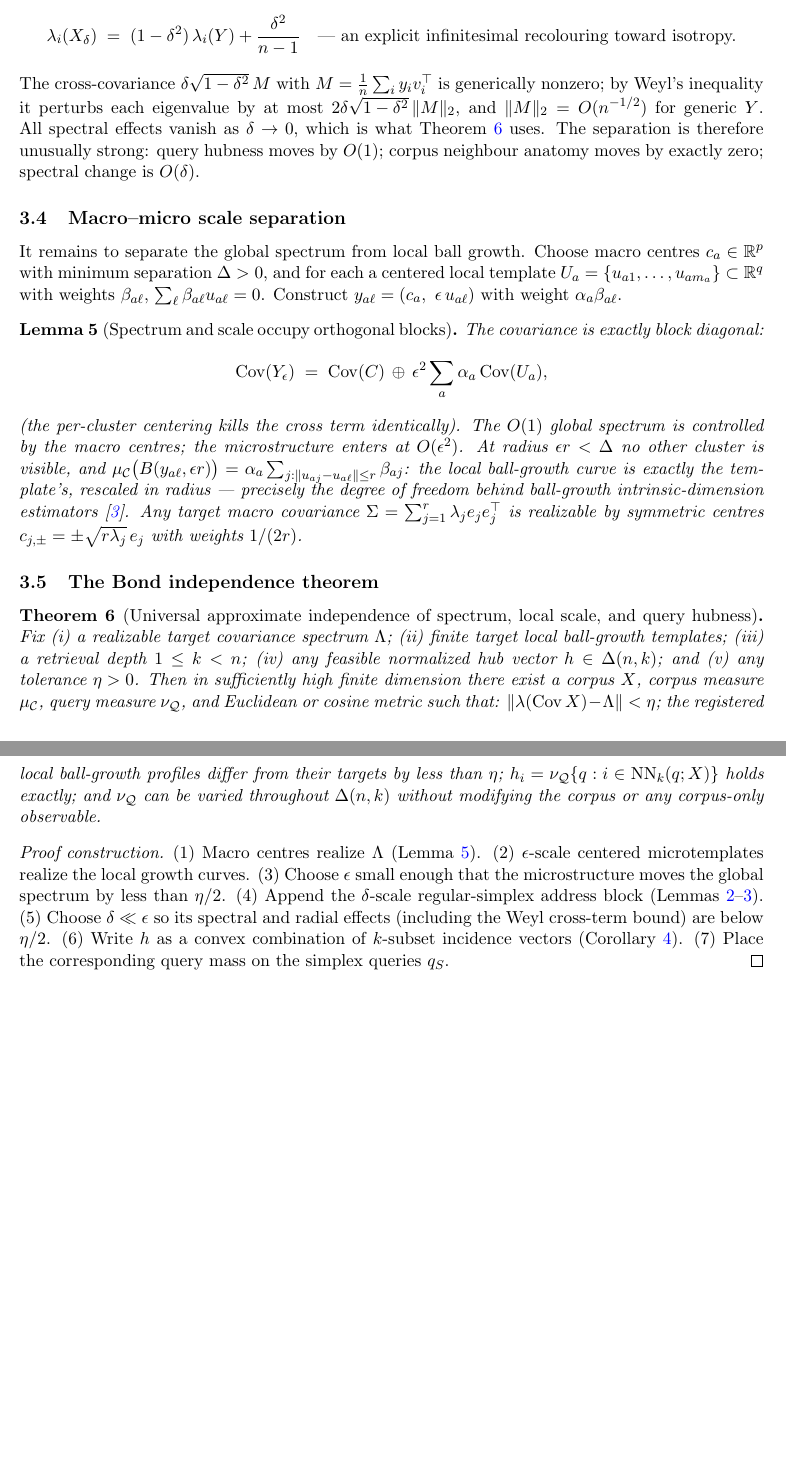
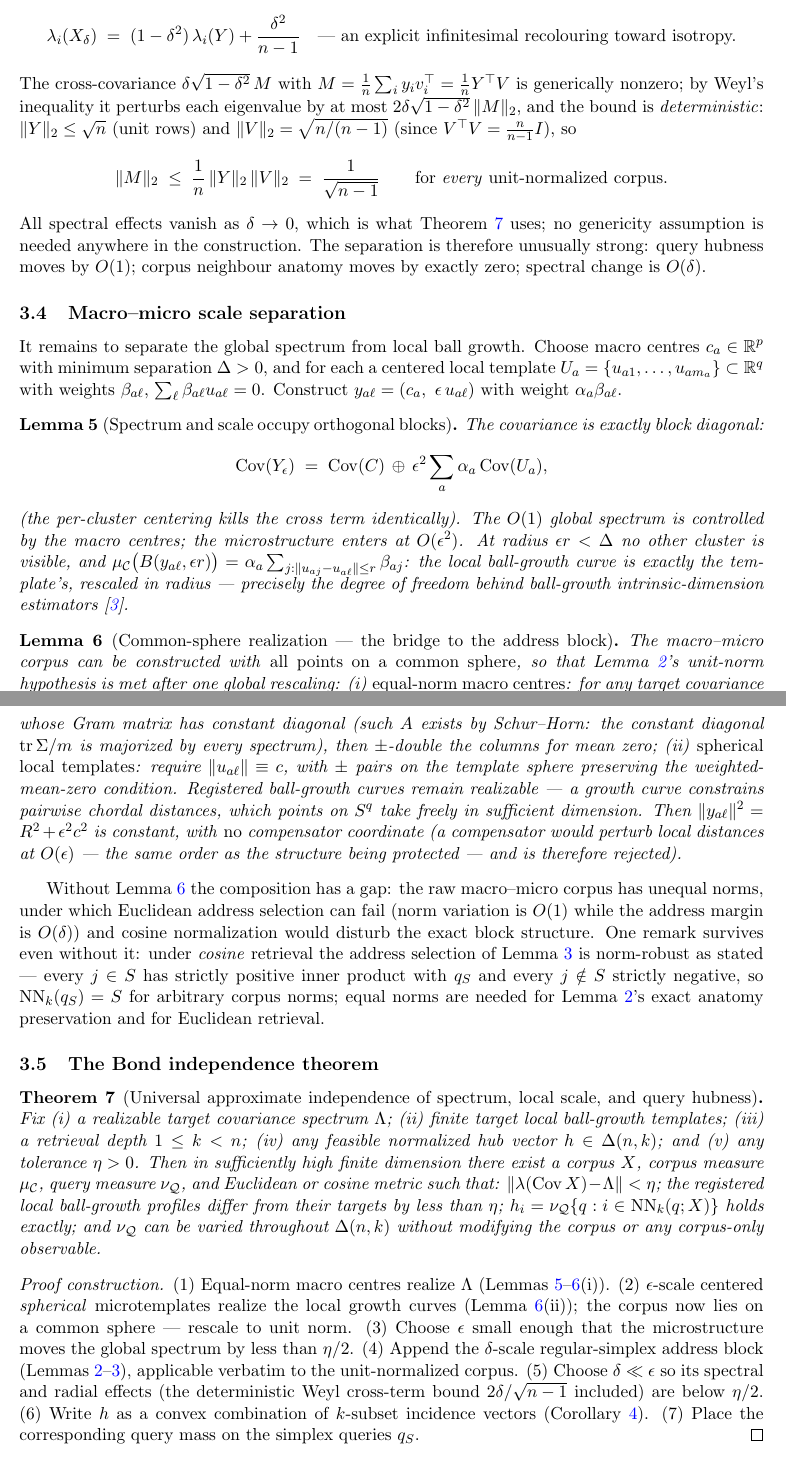
Before and after one commit to ahb-sjsu/openvector-bench, a LaTeX paper (paper/bond_metric/main.tex): two parts of pages 4 and 5 of 10, joined at a grey line, cut so that both start at the same text, the shorter picture padded with empty space. Compiled offline with pdfLaTeX.

Commit message:
paper(bond-metric): close the macro-micro -> address bridge; deterministic cross-term bound
Lemma (common-sphere realization): equal-norm macro centres via Schur-Horn
constant-diagonal factor + pm-doubling; spherical local templates (pm pairs)
keep growth curves realizable — corpus lands on a common sphere with NO
compensator coordinate (a compensator leaks into local distances at O(eps),
rejected). Remark: under cosine the address selection is norm-robust as
stated (positive-vs-negative margin); equal norms needed for exact anatomy
preservation + Euclidean. Cross-term bound made deterministic:
||M||_2 <= ||Y||_2 ||V||_2 / n = 1/sqrt(n-1) for EVERY unit corpus —
generic removed from the theorem.

Co-Authored-By: Claude Fable 5 <noreply@anthropic.com>

```diff
--- a/paper/bond_metric/main.tex
+++ b/paper/bond_metric/main.tex
@@ -237,11 +237,18 @@ term} the padded eigenvalues obey
 \quad\text{--- an explicit infinitesimal recolouring toward isotropy.}
 \]
 The cross-covariance
-$\delta\sqrt{1-\delta^2}\,M$ with $M = \tfrac1n \sum_i y_i v_i^\top$ is
-generically nonzero; by Weyl's inequality it perturbs each eigenvalue by at
-most $2\delta\sqrt{1-\delta^2}\,\|M\|_2$, and $\|M\|_2 = O(n^{-1/2})$ for
-generic $Y$. All spectral effects vanish as $\delta \to 0$, which is what
-Theorem~\ref{thm:independence} uses. The separation is therefore unusually
+$\delta\sqrt{1-\delta^2}\,M$ with $M = \tfrac1n \sum_i y_i v_i^\top =
+\tfrac1n Y^\top V$ is generically nonzero; by Weyl's inequality it perturbs
+each eigenvalue by at most $2\delta\sqrt{1-\delta^2}\,\|M\|_2$, and the bound
+is \emph{deterministic}: $\|Y\|_2 \le \sqrt{n}$ (unit rows) and
+$\|V\|_2 = \sqrt{n/(n-1)}$ (since $V^\top V = \tfrac{n}{n-1}I$), so
+\[
+\|M\|_2 \;\le\; \frac1n\,\|Y\|_2\,\|V\|_2 \;=\; \frac{1}{\sqrt{n-1}}
+\qquad\text{for \emph{every} unit-normalized corpus.}
+\]
+All spectral effects vanish as $\delta \to 0$, which is what
+Theorem~\ref{thm:independence} uses; no genericity assumption is needed
+anywhere in the construction. The separation is therefore unusually
 strong: query hubness moves by $O(1)$; corpus neighbour anatomy moves by
 exactly zero; spectral change is $O(\delta)$.
 
@@ -268,10 +275,40 @@ $\muC\bigl(B(y_{a\ell}, \epsilon r)\bigr)
 = \alpha_a \sum_{j:\|u_{aj}-u_{a\ell}\| \le r} \beta_{aj}$:
 the local ball-growth curve is exactly the template's, rescaled in radius ---
 precisely the degree of freedom behind ball-growth intrinsic-dimension
-estimators \cite{multiscaleid}. Any target macro covariance
-$\Sigma = \sum_{j=1}^r \lambda_j e_j e_j^\top$ is realizable by symmetric
-centres $c_{j,\pm} = \pm\sqrt{r\lambda_j}\, e_j$ with weights $1/(2r)$.
+estimators \cite{multiscaleid}.
 \end{lemma}
+
+\begin{lemma}[Common-sphere realization --- the bridge to the address block]
+\label{lem:bridge}
+The macro--micro corpus can be constructed with \emph{all points on a common
+sphere}, so that Lemma~\ref{lem:preserve}'s unit-norm hypothesis is met after
+one global rescaling:
+(i)~\emph{equal-norm macro centres}: for any target covariance $\Sigma$ with
+$m$ centres there is a mean-zero ensemble with $\|c_a\| \equiv R$,
+$R^2 = \operatorname{tr}\Sigma$ --- take $A$ with $AA^\top = \Sigma$ whose
+Gram matrix has constant diagonal (such $A$ exists by Schur--Horn: the
+constant diagonal $\operatorname{tr}\Sigma/m$ is majorized by every spectrum),
+then $\pm$-double the columns for mean zero;
+(ii)~\emph{spherical local templates}: require $\|u_{a\ell}\| \equiv c$, with
+$\pm$ pairs on the template sphere preserving the weighted-mean-zero
+condition. Registered ball-growth curves remain realizable --- a growth curve
+constrains pairwise chordal distances, which points on $S^{q}$ take freely in
+sufficient dimension. Then $\|y_{a\ell}\|^2 = R^2 + \epsilon^2 c^2$ is
+constant, with \emph{no} compensator coordinate (a compensator would perturb
+local distances at $O(\epsilon)$ --- the same order as the structure being
+protected --- and is therefore rejected).
+\end{lemma}
+
+Without Lemma~\ref{lem:bridge} the composition has a gap: the raw macro--micro
+corpus has unequal norms, under which Euclidean address selection can fail
+(norm variation is $O(1)$ while the address margin is $O(\delta)$) and
+cosine normalization would disturb the exact block structure. One remark
+survives even without it: under \emph{cosine} retrieval the address selection
+of Lemma~\ref{lem:address} is norm-robust as stated --- every $j \in S$ has
+strictly positive inner product with $q_S$ and every $j \notin S$ strictly
+negative, so $\NN_k(q_S) = S$ for arbitrary corpus norms; equal norms are
+needed for Lemma~\ref{lem:preserve}'s exact anatomy preservation and for
+Euclidean retrieval.
 
 \subsection{The Bond independence theorem}
 
@@ -290,14 +327,19 @@ observable.
 \end{theorem}
 
 \begin{proof}[Proof construction]
-(1)~Macro centres realize $\Lambda$ (Lemma~\ref{lem:macromicro}).
-(2)~$\epsilon$-scale centered microtemplates realize the local growth curves.
+(1)~Equal-norm macro centres realize $\Lambda$
+(Lemmas~\ref{lem:macromicro}--\ref{lem:bridge}(i)).
+(2)~$\epsilon$-scale centered \emph{spherical} microtemplates realize the
+local growth curves (Lemma~\ref{lem:bridge}(ii)); the corpus now lies on a
+common sphere --- rescale to unit norm.
 (3)~Choose $\epsilon$ small enough that the microstructure moves the global
 spectrum by less than $\eta/2$.
 (4)~Append the $\delta$-scale regular-simplex address block
-(Lemmas~\ref{lem:preserve}--\ref{lem:address}).
-(5)~Choose $\delta \ll \epsilon$ so its spectral and radial effects (including
-the Weyl cross-term bound) are below $\eta/2$.
+(Lemmas~\ref{lem:preserve}--\ref{lem:address}), applicable verbatim to the
+unit-normalized corpus.
+(5)~Choose $\delta \ll \epsilon$ so its spectral and radial effects (the
+deterministic Weyl cross-term bound $2\delta/\sqrt{n-1}$ included) are below
+$\eta/2$.
 (6)~Write $h$ as a convex combination of $k$-subset incidence vectors
 (Corollary~\ref{cor:hypersimplex}).
 (7)~Place the corresponding query mass on the simplex queries $q_S$.
```
